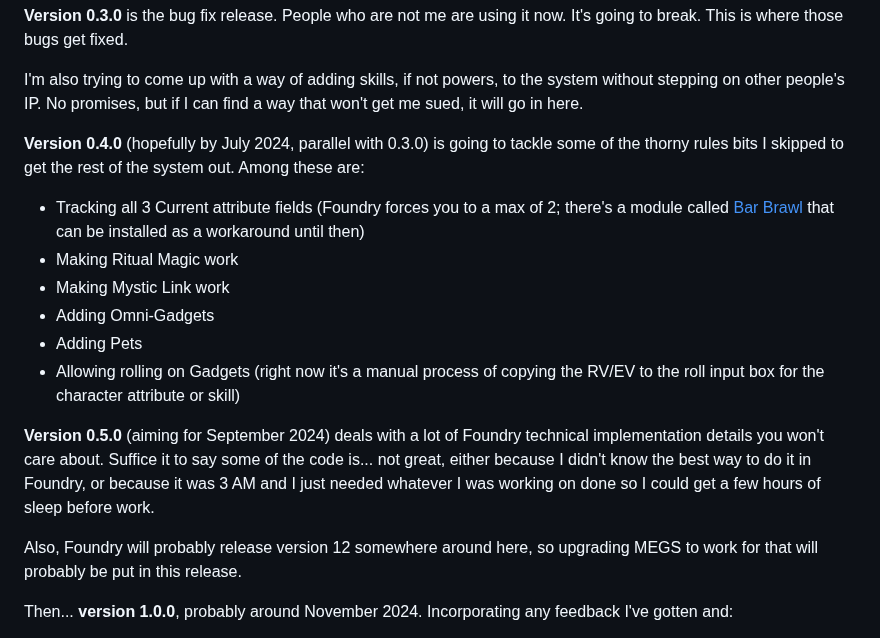
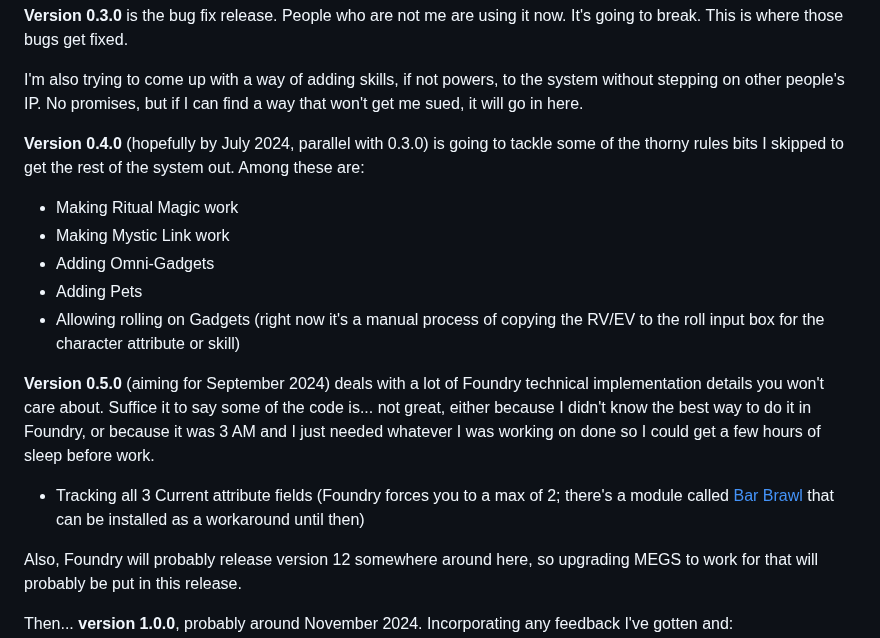
Before and after one commit to codemonkey1972/megs, a Markdown page: README.md, the part around the change. Rendered like a GitHub page.

```diff
--- a/README.md
+++ b/README.md
@@ -82,7 +82,6 @@ Do I ever! MEGS for Foundry is currently sitting at **version 0.2.2**.
 I'm also trying to come up with a way of adding skills, if not powers, to the system without stepping on other people's IP. No promises, but if I can find a way that won't get me sued, it will go in here.
 
 **Version 0.4.0** (hopefully by July 2024, parallel with 0.3.0) is going to tackle some of the thorny rules bits I skipped to get the rest of the system out. Among these are:
-- Tracking all 3 Current attribute fields (Foundry forces you to a max of 2; there's a module called [Bar Brawl](https://foundryvtt.com/packages/barbrawl) that can be installed as a workaround until then)
 - Making Ritual Magic work
 - Making Mystic Link work
 - Adding Omni-Gadgets
@@ -90,6 +89,8 @@ I'm also trying to come up with a way of adding skills, if not powers, to the sy
 - Allowing rolling on Gadgets (right now it's a manual process of copying the RV/EV to the roll input box for the character attribute or skill)
 
 **Version 0.5.0** (aiming for September 2024) deals with a lot of Foundry technical implementation details you won't care about. Suffice it to say some of the code is... not great, either because I didn't know the best way to do it in Foundry, or because it was 3 AM and I just needed whatever I was working on done so I could get a few hours of sleep before work.
+- Tracking all 3 Current attribute fields (Foundry forces you to a max of 2; there's a module called [Bar Brawl](https://foundryvtt.com/packages/barbrawl) that can be installed as a workaround until then)
+
 
 Also, Foundry will probably release version 12 somewhere around here, so upgrading MEGS to work for that will probably be put in this release.
 
```
